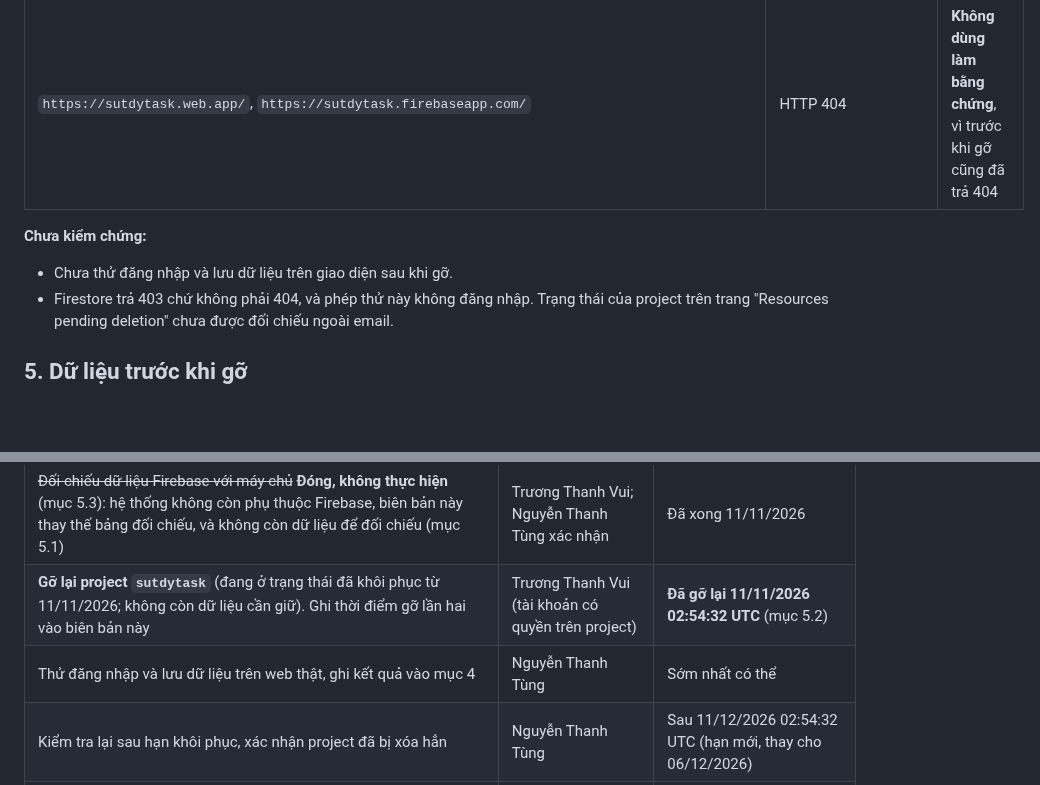
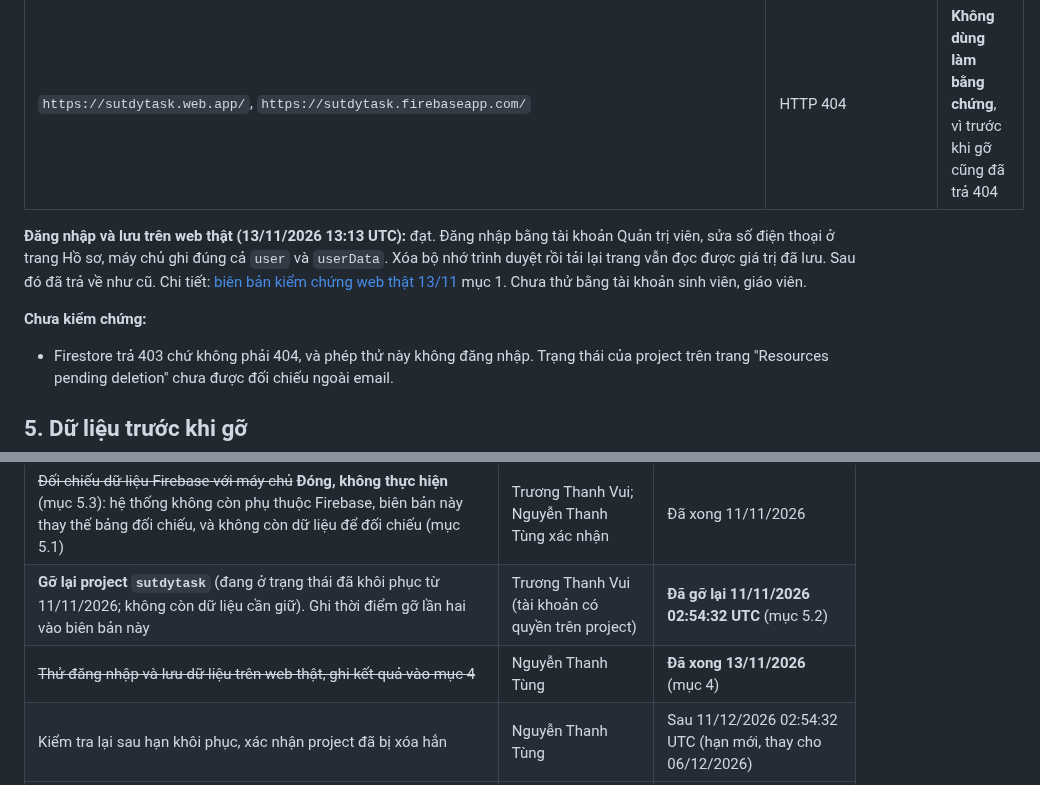
Before and after one commit to NguyenThanhTung301020/Nhom-5_Studytask, a Markdown page: docs/van-hanh/02-bien-ban-go-firebase-sutdytask.md, 2 parts joined by grey strips. Drawn GitHub-style; blank space fills up the shorter version.

```diff
--- a/docs/van-hanh/02-bien-ban-go-firebase-sutdytask.md
+++ b/docs/van-hanh/02-bien-ban-go-firebase-sutdytask.md
@@ -41,9 +41,10 @@ Chạy lúc 06/11/2026 10:26 UTC (17:26 giờ Việt Nam).
 | `https://sutdytask.io.vn/` và `/utils/firebase.js` | HTTP 200 | Web vẫn phản hồi |
 | `https://sutdytask.web.app/`, `https://sutdytask.firebaseapp.com/` | HTTP 404 | **Không dùng làm bằng chứng**, vì trước khi gỡ cũng đã trả 404 |
 
+**Đăng nhập và lưu trên web thật (13/11/2026 13:13 UTC):** đạt. Đăng nhập bằng tài khoản Quản trị viên, sửa số điện thoại ở trang Hồ sơ, máy chủ ghi đúng cả `user` và `userData`. Xóa bộ nhớ trình duyệt rồi tải lại trang vẫn đọc được giá trị đã lưu. Sau đó đã trả về như cũ. Chi tiết: [biên bản kiểm chứng web thật 13/11](11-kiem-chung-web-that-2026-11-13.md) mục 1. Chưa thử bằng tài khoản sinh viên, giáo viên.
+
 **Chưa kiểm chứng:**
 
-- Chưa thử đăng nhập và lưu dữ liệu trên giao diện sau khi gỡ.
 - Firestore trả 403 chứ không phải 404, và phép thử này không đăng nhập. Trạng thái của project trên trang "Resources pending deletion" chưa được đối chiếu ngoài email.
 
 ## 5. Dữ liệu trước khi gỡ
@@ -84,7 +85,7 @@ Hai ghi nhận cũ ("khớp", "tương đồng hơn 90%") được ghi lại là
 |---|---|---|
 | ~~Đối chiếu dữ liệu Firebase với máy chủ~~ **Đóng, không thực hiện** (mục 5.3): hệ thống không còn phụ thuộc Firebase, biên bản này thay thế bảng đối chiếu, và không còn dữ liệu để đối chiếu (mục 5.1) | Trương Thanh Vui; Nguyễn Thanh Tùng xác nhận | Đã xong 11/11/2026 |
 | **Gỡ lại project `sutdytask`** (đang ở trạng thái đã khôi phục từ 11/11/2026; không còn dữ liệu cần giữ). Ghi thời điểm gỡ lần hai vào biên bản này | Trương Thanh Vui (tài khoản có quyền trên project) | **Đã gỡ lại 11/11/2026 02:54:32 UTC** (mục 5.2) |
-| Thử đăng nhập và lưu dữ liệu trên web thật, ghi kết quả vào mục 4 | Nguyễn Thanh Tùng | Sớm nhất có thể |
+| ~~Thử đăng nhập và lưu dữ liệu trên web thật, ghi kết quả vào mục 4~~ | Nguyễn Thanh Tùng | **Đã xong 13/11/2026** (mục 4) |
 | Kiểm tra lại sau hạn khôi phục, xác nhận project đã bị xóa hẳn | Nguyễn Thanh Tùng | Sau 11/12/2026 02:54:32 UTC (hạn mới, thay cho 06/12/2026) |
 | Xem project thử `studytask-test` ([thiết kế 04](../thiet-ke/04-thu-cloudflare-worker-dat-lai-mat-khau.md)) có còn cần không. Project này không nằm trong đợt gỡ này; ngày 06/11 API Firestore của nó báo `SERVICE_DISABLED` | Nguyễn Thanh Tùng | Tuần 6 |
 
```
Also changed, not shown: docs/van-hanh/11-kiem-chung-web-that-2026-11-13.md (added, +49 -0 lines).
